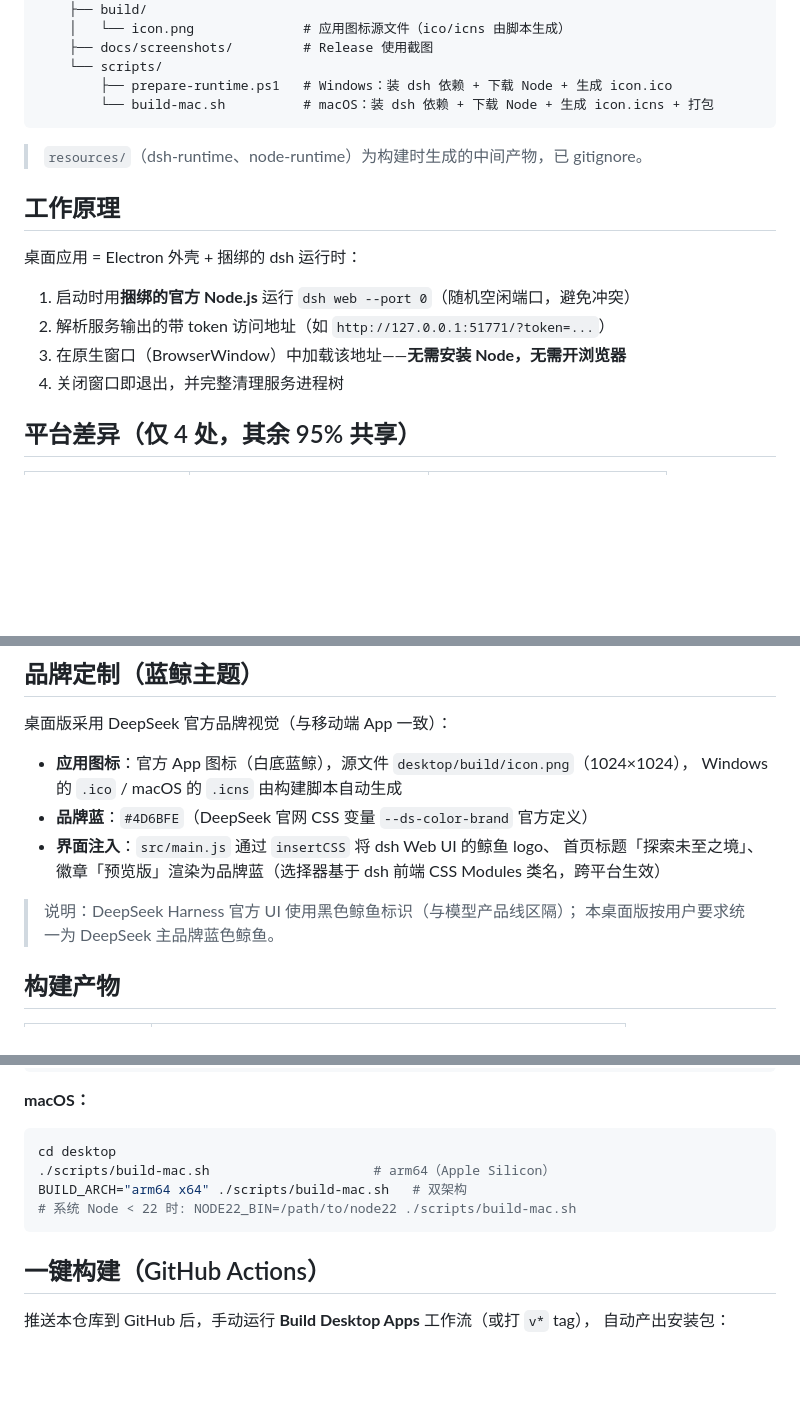
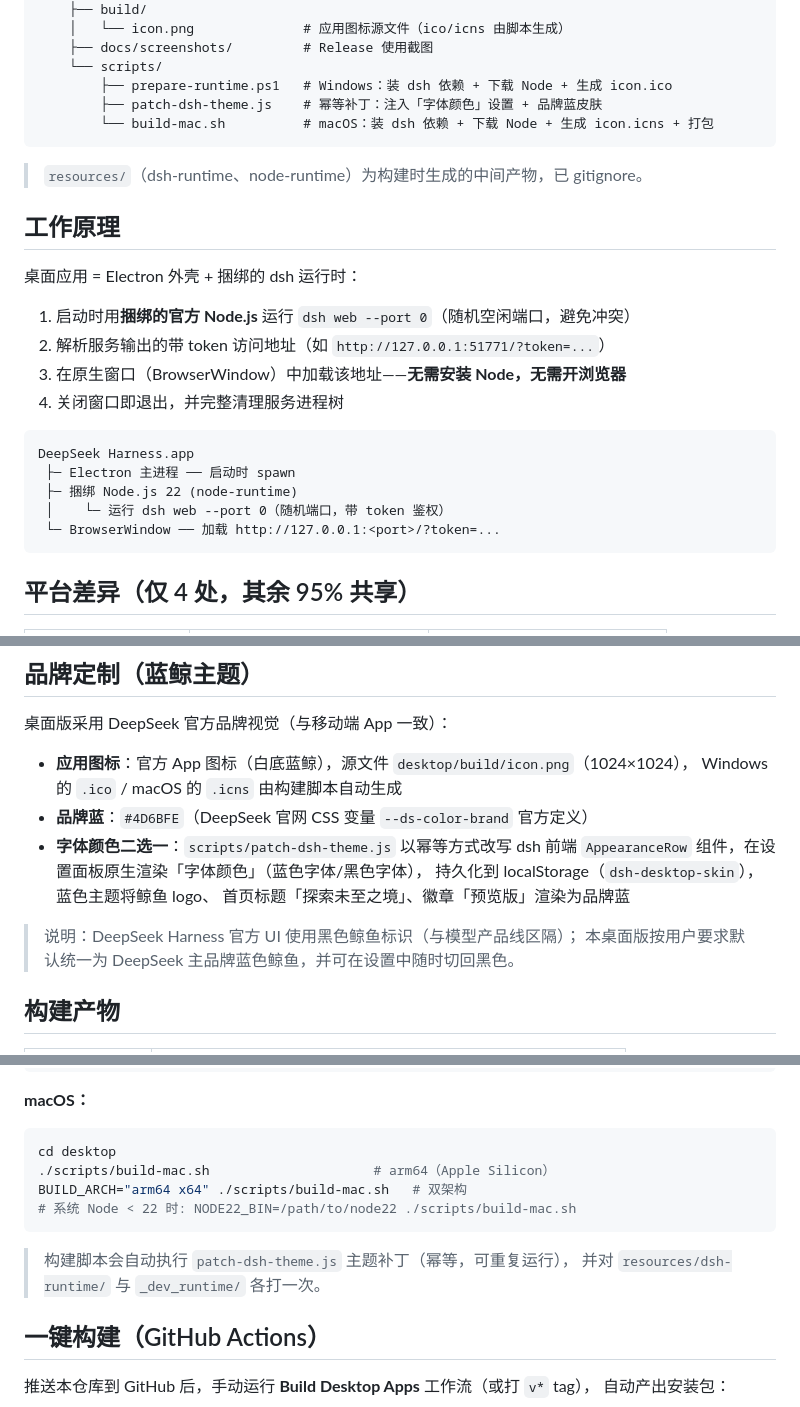
Before and after one commit to bzl1982/DeepSeek-Harness, a Markdown page: README.md, 3 parts joined by grey strips. Drawn GitHub-style; blank space fills up the shorter version.

````diff
--- a/README.md
+++ b/README.md
@@ -22,6 +68,7 @@ dsh-desktop/
     ├── docs/screenshots/         # Release 使用截图
     └── scripts/
         ├── prepare-runtime.ps1   # Windows：装 dsh 依赖 + 下载 Node + 生成 icon.ico
+        ├── patch-dsh-theme.js    # 幂等补丁：注入「字体颜色」设置 + 品牌蓝皮肤
         └── build-mac.sh          # macOS：装 dsh 依赖 + 下载 Node + 生成 icon.icns + 打包
 ```
 
@@ -35,6 +82,14 @@ dsh-desktop/
 2. 解析服务输出的带 token 访问地址（如 `http://127.0.0.1:51771/?token=...`）
 3. 在原生窗口（BrowserWindow）中加载该地址——**无需安装 Node，无需开浏览器**
 4. 关闭窗口即退出，并完整清理服务进程树
+
+```
+DeepSeek Harness.app
+ ├─ Electron 主进程 ── 启动时 spawn
+ ├─ 捆绑 Node.js 22 (node-runtime)
+ │    └─ 运行 dsh web --port 0（随机端口，带 token 鉴权）
+ └─ BrowserWindow ── 加载 http://127.0.0.1:<port>/?token=...
+```
 
 ## 平台差异（仅 4 处，其余 95% 共享）
 
@@ -52,12 +107,13 @@ dsh-desktop/
 - **应用图标**：官方 App 图标（白底蓝鲸），源文件 `desktop/build/icon.png`（1024×1024），
   Windows 的 `.ico` / macOS 的 `.icns` 由构建脚本自动生成
 - **品牌蓝**：`#4D6BFE`（DeepSeek 官网 CSS 变量 `--ds-color-brand` 官方定义）
-- **界面注入**：`src/main.js` 通过 `insertCSS` 将 dsh Web UI 的鲸鱼 logo、
-  首页标题「探索未至之境」、徽章「预览版」渲染为品牌蓝（选择器基于
-  dsh 前端 CSS Modules 类名，跨平台生效）
+- **字体颜色二选一**：`scripts/patch-dsh-theme.js` 以幂等方式改写 dsh 前端
+  `AppearanceRow` 组件，在设置面板原生渲染「字体颜色」（蓝色字体/黑色字体），
+  持久化到 localStorage（`dsh-desktop-skin`），蓝色主题将鲸鱼 logo、
+  首页标题「探索未至之境」、徽章「预览版」渲染为品牌蓝
 
 > 说明：DeepSeek Harness 官方 UI 使用黑色鲸鱼标识（与模型产品线区隔）；
-> 本桌面版按用户要求统一为 DeepSeek 主品牌蓝色鲸鱼。
+> 本桌面版按用户要求默认统一为 DeepSeek 主品牌蓝色鲸鱼，并可在设置中随时切回黑色。
 
 ## 构建产物
 
@@ -86,6 +142,9 @@ BUILD_ARCH="arm64 x64" ./scripts/build-mac.sh   # 双架构
 # 系统 Node < 22 时: NODE22_BIN=/path/to/node22 ./scripts/build-mac.sh
 ```
 
+> 构建脚本会自动执行 `patch-dsh-theme.js` 主题补丁（幂等，可重复运行），
+> 并对 `resources/dsh-runtime/` 与 `_dev_runtime/` 各打一次。
+
 ## 一键构建（GitHub Actions）
 
 推送本仓库到 GitHub 后，手动运行 **Build Desktop Apps** 工作流（或打 `v*` tag），
````
Also changed, not shown: other parts of README.md (+48 -1 lines), desktop/release-body.md (+25 -5 lines), desktop/docs/screenshots/01-home-blue.png (added), desktop/docs/screenshots/01-home.png (deleted), desktop/docs/screenshots/02-settings-fontcolor.png (added), desktop/docs/screenshots/03-home-black.png (added), 2 other files.
